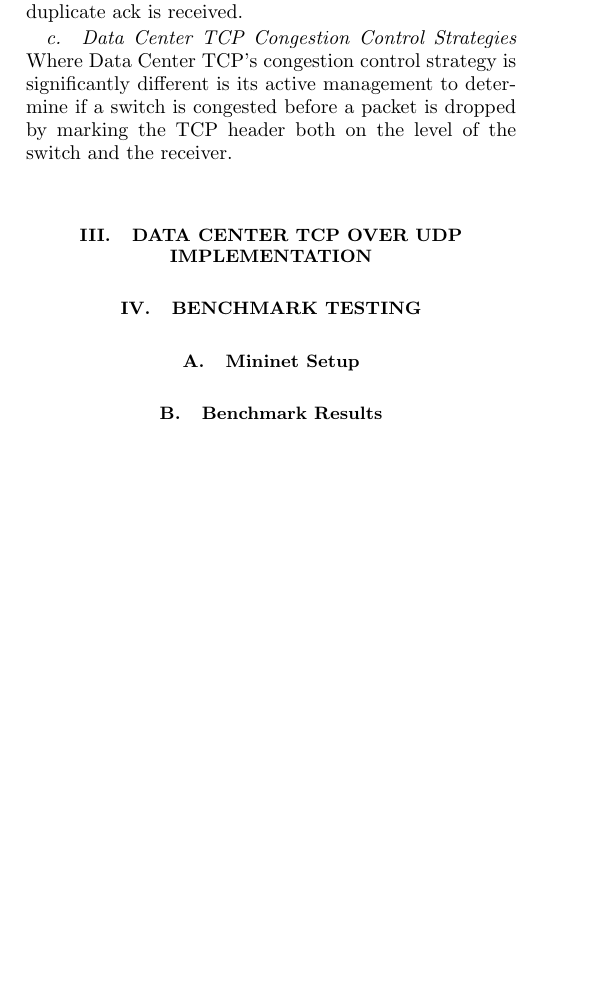
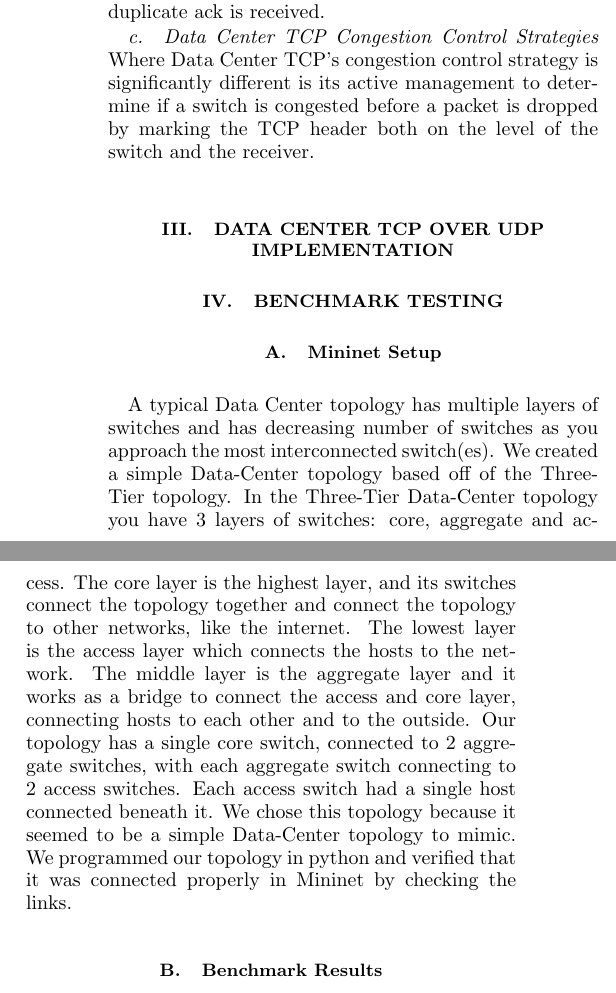
Before and after one commit to jakobh7/CSCI_5550_DCTCP, a LaTeX paper (DataCenterTCP_Writeup.tex): part of one column of page 2 of 2 before the commit and two parts of the columns of page 2 of 2 after it, the two joined at a grey line, cut so that both start at the same text, the shorter picture padded with empty space. Compiled offline with pdfLaTeX.

Commit message:
Add files via upload

```diff
--- a/DataCenterTCP_Writeup.tex
+++ b/DataCenterTCP_Writeup.tex
@@ -102,4 +102,5 @@ Where Data Center TCP's congestion control strategy is significantly different i
 
 \section{Benchmark Testing}
 \subsection{Mininet Setup}
+A typical Data Center topology has multiple layers of switches and has decreasing number of switches as you approach the most interconnected switch(es). We created a simple Data-Center topology based off of the Three-Tier topology. In the Three-Tier Data-Center topology you have 3 layers of switches: core, aggregate and access. The core layer is the highest layer, and its switches connect the topology together and connect the topology to other networks, like the internet. The lowest layer is the access layer which connects the hosts to the network. The middle layer is the aggregate layer and it works as a bridge to connect the access and core layer, connecting hosts to each other and to the outside. Our topology has a single core switch, connected to 2 aggregate switches, with each aggregate switch connecting to 2 access switches. Each access switch had a single host connected beneath it. We chose this topology because it seemed to be a simple Data-Center topology to mimic. We programmed our topology in python and verified that it was connected properly in Mininet by checking the links.
 \subsection{Benchmark Results}
@@ -107,5 +108,5 @@ Where Data Center TCP's congestion control strategy is significantly different i
 \section{Conclusion}
-
+In this paper, we sought to compare the performance of DCTCP protocol to a more standard protocol, like TCP, to test whether it can offer better optimizations in Data-Centers. While we were unsuccessful in implementing the DCTCP protocol in our Mininet environment, the benefits of DCTCP are already known. DCTCP fixes issues that TCP faces in Data-Centers, like Queues being overwhelmed by a sudden large number of small flows and queue buildup, by marking flows aggressively and offering more buffer space.
 
 \end{document}
 %
```
Also changed, not shown: DataCenterTCP_Writeup.tex (2 more changed lines).
